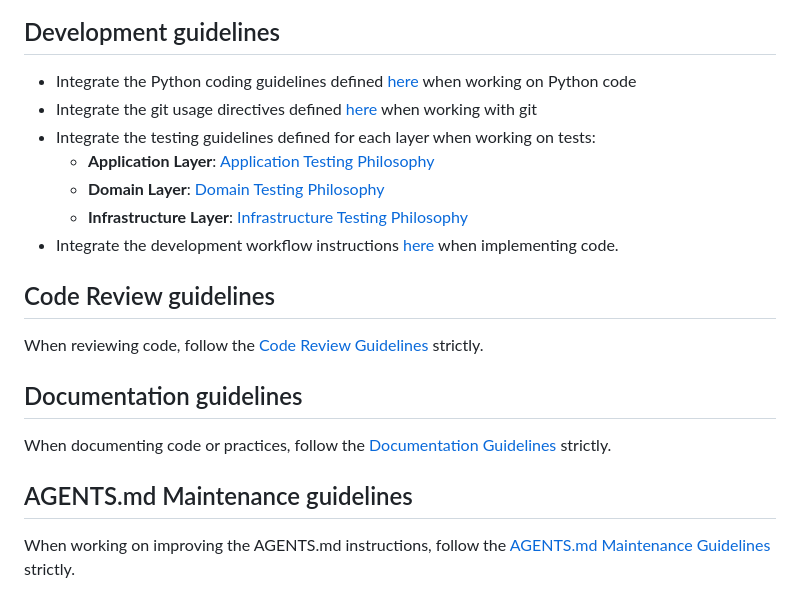
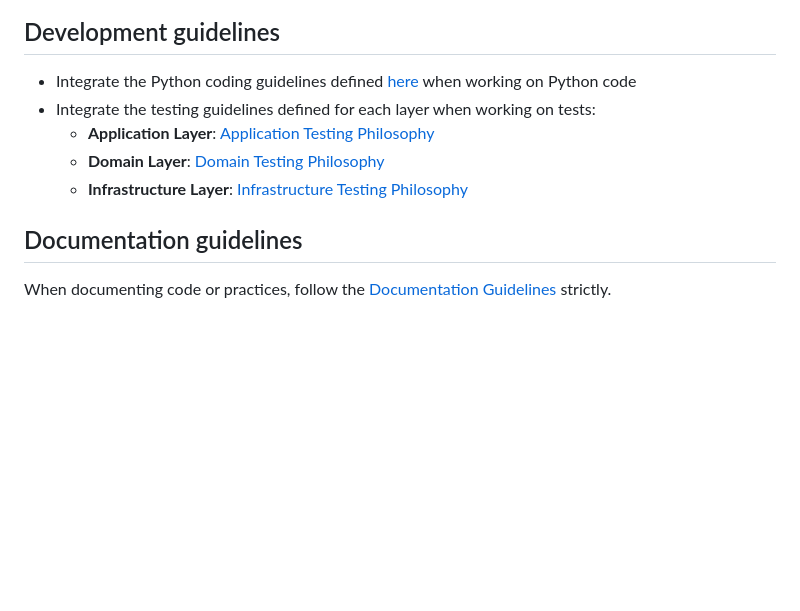
Before and after one commit to cai-r-exalt/mirror-augmented-engineer, a Markdown page: AGENTS.md, the part around one of its changes. Drawn GitHub-style; blank space fills up the shorter version.

Commit message:
docs(guidelines): Updating AGENTS.md references

```diff
--- a/AGENTS.md
+++ b/AGENTS.md
@@ -94,21 +94,11 @@ The project follows a Hexagonal Architecture (Ports and Adapters) with FastAPI:
 ## Development guidelines
 
 - Integrate the Python coding guidelines defined [here](./docs/agents/instructions/coding/python-coding-guidelines.md) when working on Python code
-- Integrate the git usage directives defined [here](./docs/agents/instructions/coding/git-guidelines.md) when working with git
 - Integrate the testing guidelines defined for each layer when working on tests:
-  - **Application Layer**: [Application Testing Philosophy](./docs/agents/instructions/testing/application-testing.instructions.md)
-  - **Domain Layer**: [Domain Testing Philosophy](./docs/agents/instructions/testing/domain-testing.instructions.md)
-  - **Infrastructure Layer**: [Infrastructure Testing Philosophy](./docs/agents/instructions/testing/infrastructure-testing.instructions.md)
-- Integrate the development workflow instructions [here](./docs/agents/instructions/development-workflow.instructions.md) when implementing code.
-
-## Code Review guidelines
-
-When reviewing code, follow the [Code Review Guidelines](./docs/agents/instructions/coding/code-review-guidelines.md) strictly.
+  - **Application Layer**: [Application Testing Philosophy](./docs/agents/instructions/testing/testing-guidelines.md)
+  - **Domain Layer**: [Domain Testing Philosophy](./docs/agents/instructions/testing/testing-guidelines.md)
+  - **Infrastructure Layer**: [Infrastructure Testing Philosophy](./docs/agents/instructions/testing/testing-guidelines.md)
 
 ## Documentation guidelines
 
 When documenting code or practices, follow the [Documentation Guidelines](./docs/agents/instructions/coding/documentation-guidelines.md) strictly.
-
-## AGENTS.md Maintenance guidelines
-
-When working on improving the AGENTS.md instructions, follow the [AGENTS.md Maintenance Guidelines](./docs/agents/instructions/coding/agents-md-maintenance-guidelines.md) strictly.
```
Also changed, not shown: other parts of AGENTS.md (+3 -3 lines).
